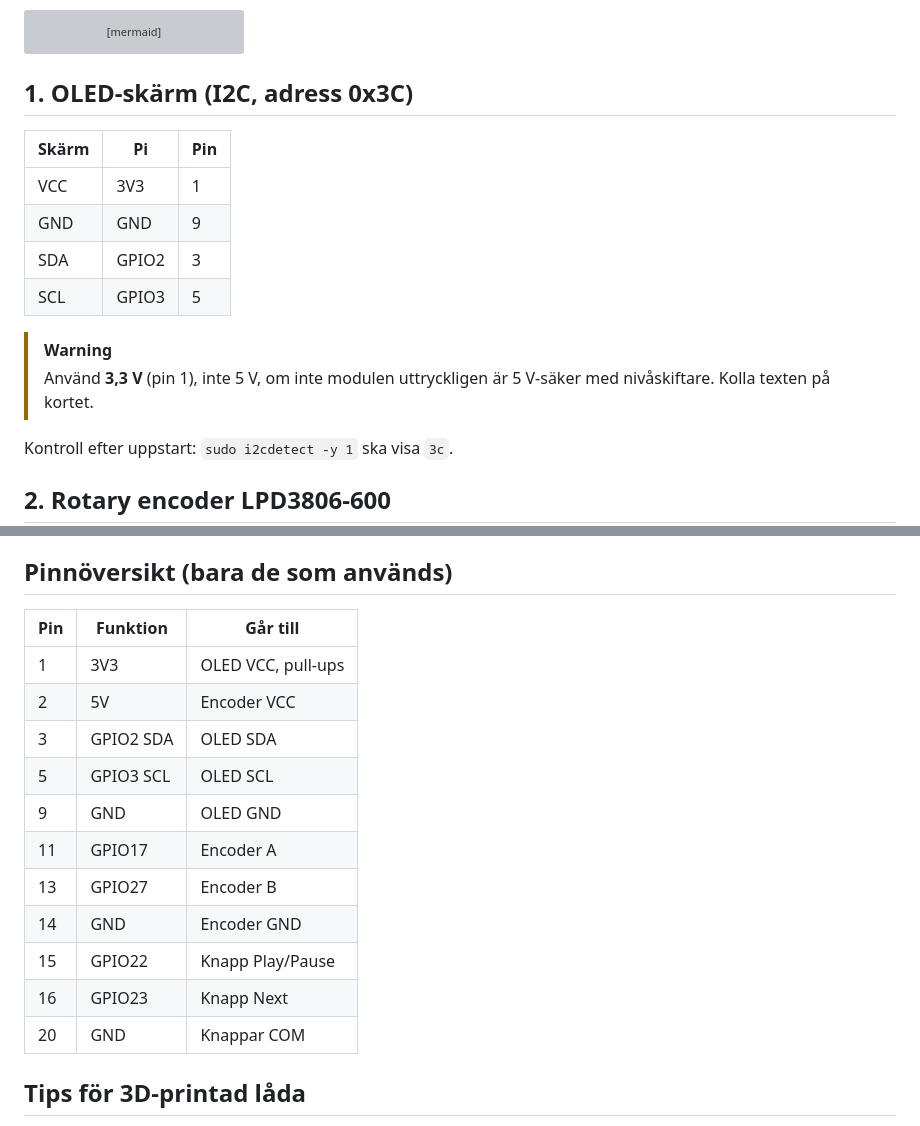
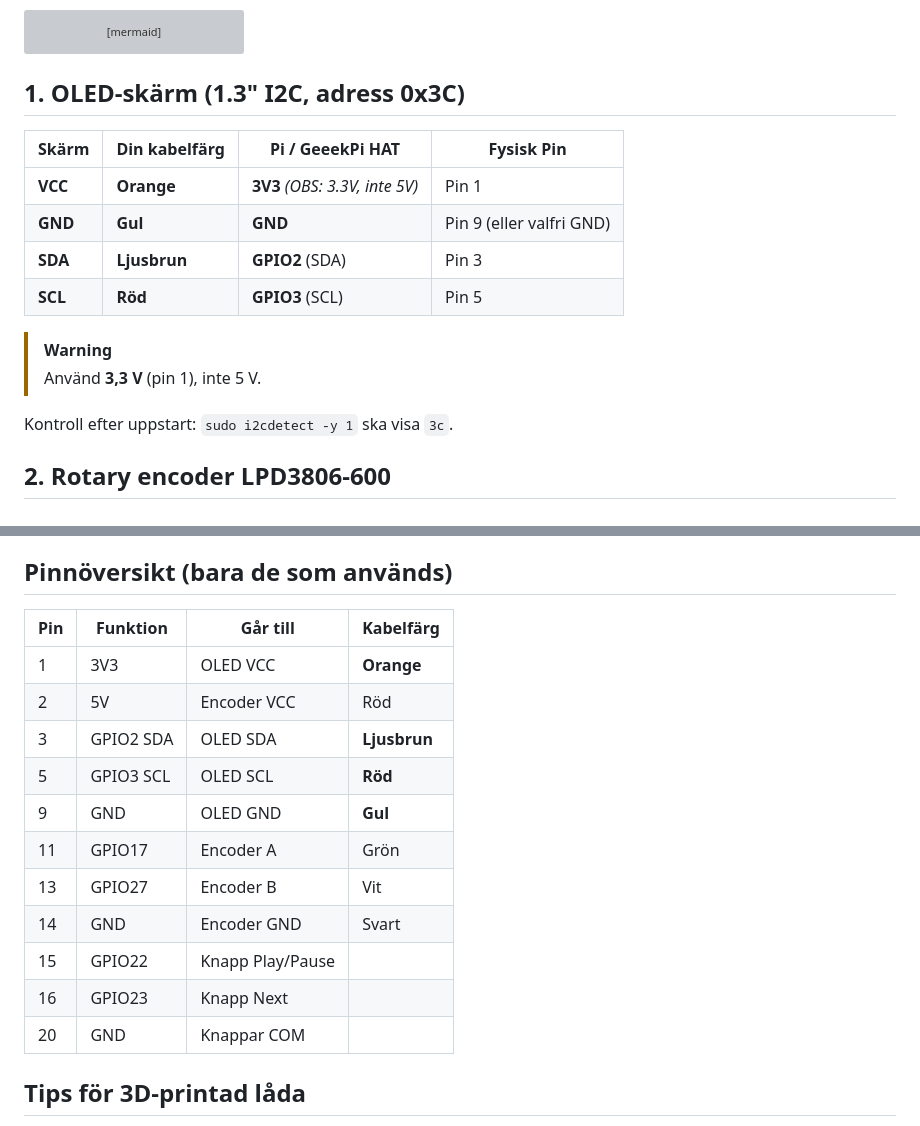
Before and after one commit to Pyk33/od-11-minimix, a Markdown page: WIRING.md, 2 parts joined by grey strips. GitHub-like rendering; grey boxes are pictures that could not be loaded.

Commit message:
Update WIRING.md with user-selected wire colors for OLED

````diff
--- a/WIRING.md
+++ b/WIRING.md
@@ -46,17 +46,17 @@ flowchart LR
     DAC -->|"TOSLINK-kabel"| OD
 ```
 
-## 1. OLED-skärm (I2C, adress 0x3C)
+## 1. OLED-skärm (1.3" I2C, adress 0x3C)
 
-| Skärm | Pi | Pin |
-|---|---|---|
-| VCC | 3V3 | 1 |
-| GND | GND | 9 |
-| SDA | GPIO2 | 3 |
-| SCL | GPIO3 | 5 |
+| Skärm | Din kabelfärg | Pi / GeeekPi HAT | Fysisk Pin |
+|---|---|---|---|
+| **VCC** | **Orange** | **3V3** *(OBS: 3.3V, inte 5V)* | Pin 1 |
+| **GND** | **Gul** | **GND** | Pin 9 (eller valfri GND) |
+| **SDA** | **Ljusbrun** | **GPIO2** (SDA) | Pin 3 |
+| **SCL** | **Röd** | **GPIO3** (SCL) | Pin 5 |
 
 > [!WARNING]
-> Använd **3,3 V** (pin 1), inte 5 V, om inte modulen uttryckligen är 5 V-säker med nivåskiftare. Kolla texten på kortet.
+> Använd **3,3 V** (pin 1), inte 5 V.
 
 Kontroll efter uppstart: `sudo i2cdetect -y 1` ska visa `3c`.
 
@@ -115,19 +115,19 @@ Officiella 15,3 W USB-C-adaptern till Pi:n. Encoder och skärm drar bara Pi:ns e
 
 ## Pinnöversikt (bara de som används)
 
-| Pin | Funktion | Går till |
-|---|---|---|
-| 1 | 3V3 | OLED VCC, pull-ups |
-| 2 | 5V | Encoder VCC |
-| 3 | GPIO2 SDA | OLED SDA |
-| 5 | GPIO3 SCL | OLED SCL |
-| 9 | GND | OLED GND |
-| 11 | GPIO17 | Encoder A |
-| 13 | GPIO27 | Encoder B |
-| 14 | GND | Encoder GND |
-| 15 | GPIO22 | Knapp Play/Pause |
-| 16 | GPIO23 | Knapp Next |
-| 20 | GND | Knappar COM |
+| Pin | Funktion | Går till | Kabelfärg |
+|---|---|---|---|
+| 1 | 3V3 | OLED VCC | **Orange** |
+| 2 | 5V | Encoder VCC | Röd |
+| 3 | GPIO2 SDA | OLED SDA | **Ljusbrun** |
+| 5 | GPIO3 SCL | OLED SCL | **Röd** |
+| 9 | GND | OLED GND | **Gul** |
+| 11 | GPIO17 | Encoder A | Grön |
+| 13 | GPIO27 | Encoder B | Vit |
+| 14 | GND | Encoder GND | Svart |
+| 15 | GPIO22 | Knapp Play/Pause | |
+| 16 | GPIO23 | Knapp Next | |
+| 20 | GND | Knappar COM | |
 
 ## Tips för 3D-printad låda
 
````
